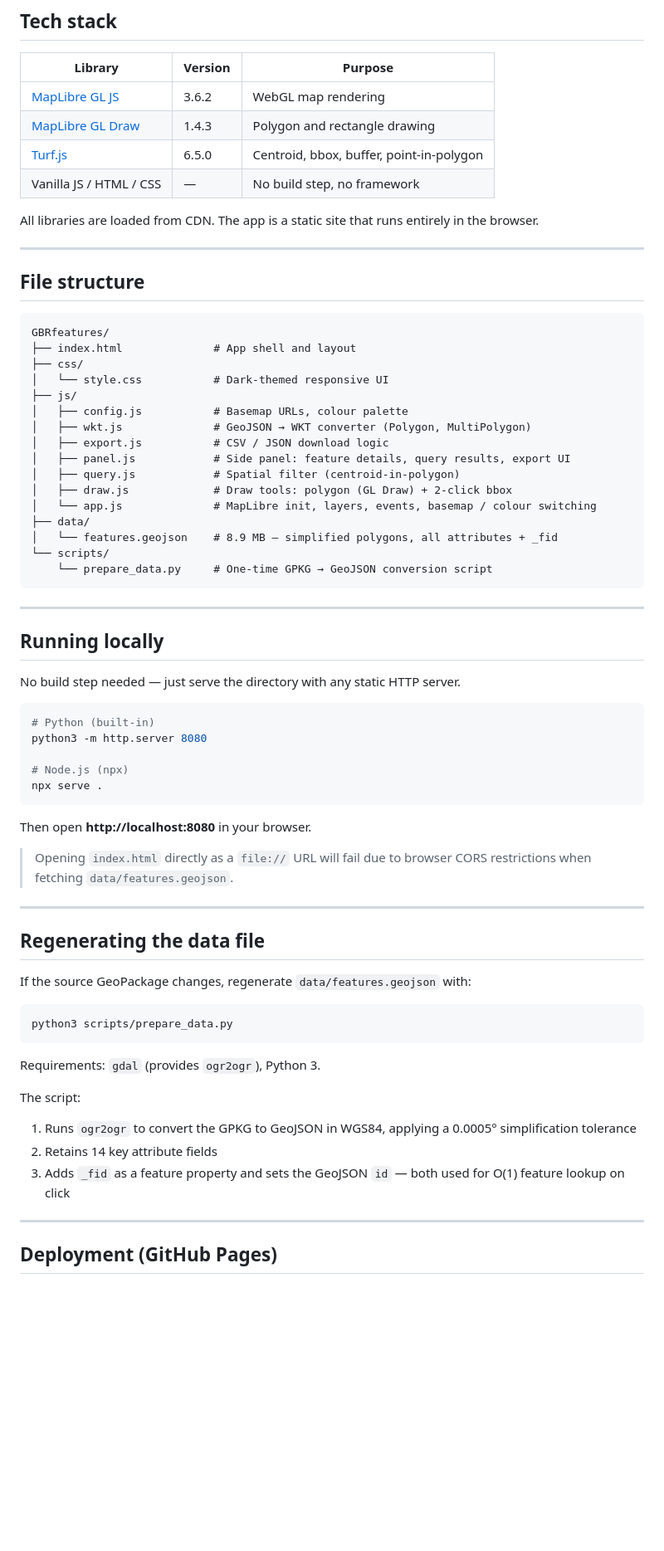
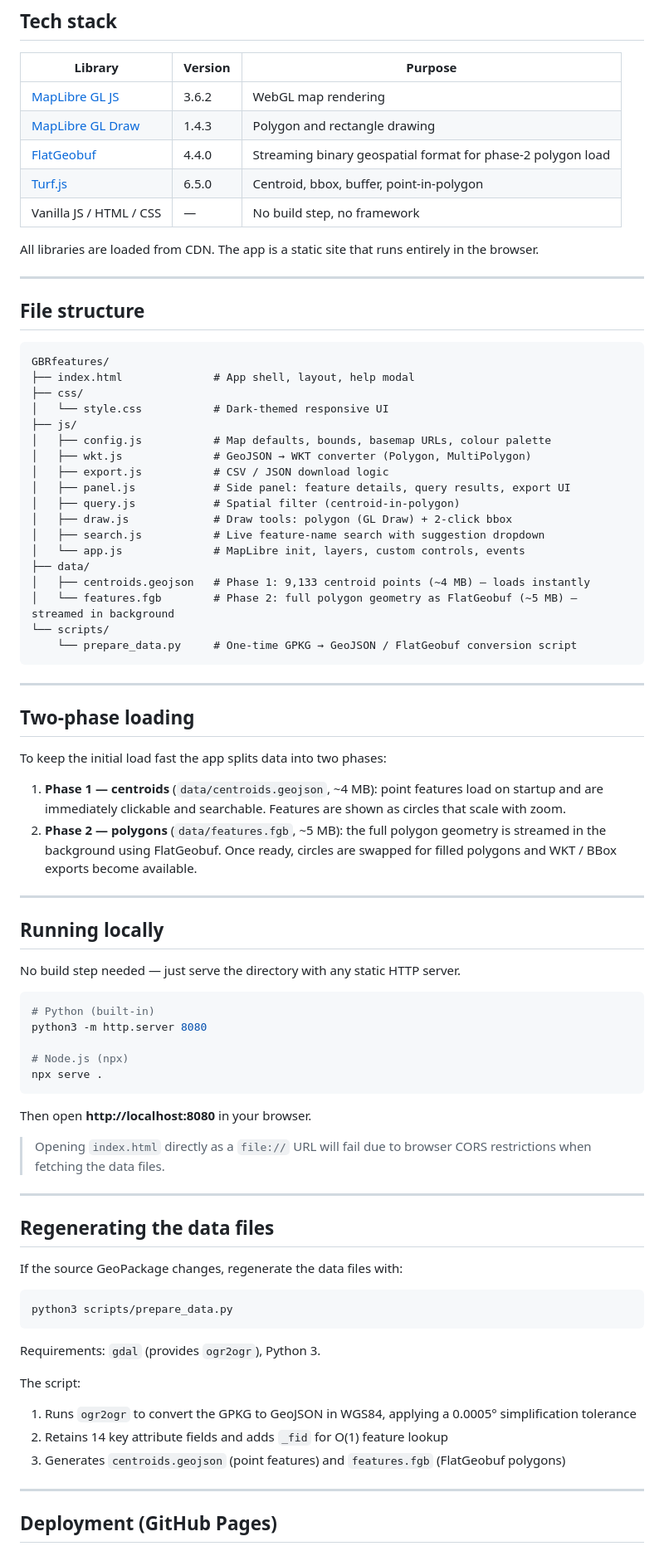
Before and after one commit to diodon/GBRfeatures, a Markdown page: README.md, the part around one of its changes. Shown at 83% size. Rendered like a GitHub page; blank space fills up the shorter version.

````diff
--- a/README.md
+++ b/README.md
@@ -87,6 +98,7 @@ The same three export options apply to the entire set of features returned by a
 |---|---|---|
 | [MapLibre GL JS](https://maplibre.org/) | 3.6.2 | WebGL map rendering |
 | [MapLibre GL Draw](https://github.com/mapbox/mapbox-gl-draw) | 1.4.3 | Polygon and rectangle drawing |
+| [FlatGeobuf](https://flatgeobuf.org/) | 4.4.0 | Streaming binary geospatial format for phase-2 polygon load |
 | [Turf.js](https://turfjs.org/) | 6.5.0 | Centroid, bbox, buffer, point-in-polygon |
 | Vanilla JS / HTML / CSS | — | No build step, no framework |
 
@@ -98,22 +110,33 @@ All libraries are loaded from CDN. The app is a static site that runs entirely i
 
 ```
 GBRfeatures/
-├── index.html              # App shell and layout
+├── index.html              # App shell, layout, help modal
 ├── css/
 │   └── style.css           # Dark-themed responsive UI
 ├── js/
-│   ├── config.js           # Basemap URLs, colour palette
+│   ├── config.js           # Map defaults, bounds, basemap URLs, colour palette
 │   ├── wkt.js              # GeoJSON → WKT converter (Polygon, MultiPolygon)
 │   ├── export.js           # CSV / JSON download logic
 │   ├── panel.js            # Side panel: feature details, query results, export UI
 │   ├── query.js            # Spatial filter (centroid-in-polygon)
 │   ├── draw.js             # Draw tools: polygon (GL Draw) + 2-click bbox
-│   └── app.js              # MapLibre init, layers, events, basemap / colour switching
+│   ├── search.js           # Live feature-name search with suggestion dropdown
+│   └── app.js              # MapLibre init, layers, custom controls, events
 ├── data/
-│   └── features.geojson    # 8.9 MB — simplified polygons, all attributes + _fid
+│   ├── centroids.geojson   # Phase 1: 9,133 centroid points (~4 MB) — loads instantly
+│   └── features.fgb        # Phase 2: full polygon geometry as FlatGeobuf (~5 MB) — streamed in background
 └── scripts/
-    └── prepare_data.py     # One-time GPKG → GeoJSON conversion script
+    └── prepare_data.py     # One-time GPKG → GeoJSON / FlatGeobuf conversion script
 ```
+
+---
+
+## Two-phase loading
+
+To keep the initial load fast the app splits data into two phases:
+
+1. **Phase 1 — centroids** (`data/centroids.geojson`, ~4 MB): point features load on startup and are immediately clickable and searchable. Features are shown as circles that scale with zoom.
+2. **Phase 2 — polygons** (`data/features.fgb`, ~5 MB): the full polygon geometry is streamed in the background using FlatGeobuf. Once ready, circles are swapped for filled polygons and WKT / BBox exports become available.
 
 ---
 
@@ -131,13 +154,13 @@ npx serve .
 
 Then open **http://localhost:8080** in your browser.
 
-> Opening `index.html` directly as a `file://` URL will fail due to browser CORS restrictions when fetching `data/features.geojson`.
+> Opening `index.html` directly as a `file://` URL will fail due to browser CORS restrictions when fetching the data files.
 
 ---
 
-## Regenerating the data file
+## Regenerating the data files
 
-If the source GeoPackage changes, regenerate `data/features.geojson` with:
+If the source GeoPackage changes, regenerate the data files with:
 
 ```bash
 python3 scripts/prepare_data.py
@@ -147,8 +170,8 @@ Requirements: `gdal` (provides `ogr2ogr`), Python 3.
 
 The script:
 1. Runs `ogr2ogr` to convert the GPKG to GeoJSON in WGS84, applying a 0.0005° simplification tolerance
-2. Retains 14 key attribute fields
-3. Adds `_fid` as a feature property and sets the GeoJSON `id` — both used for O(1) feature lookup on click
+2. Retains 14 key attribute fields and adds `_fid` for O(1) feature lookup
+3. Generates `centroids.geojson` (point features) and `features.fgb` (FlatGeobuf polygons)
 
 ---
 
````
Also changed, not shown: other parts of README.md (+23 -10 lines).
